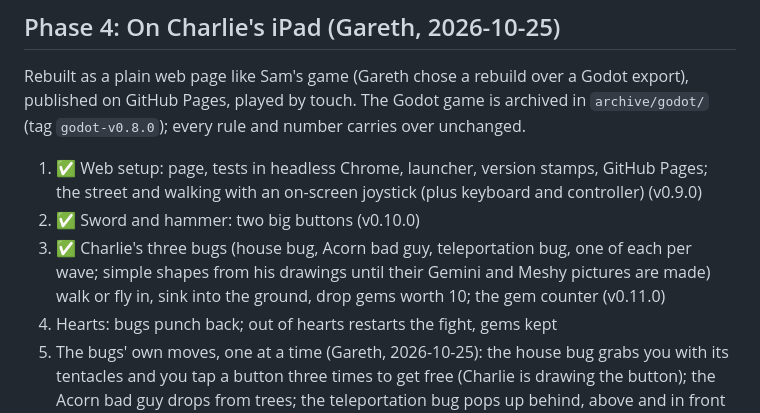
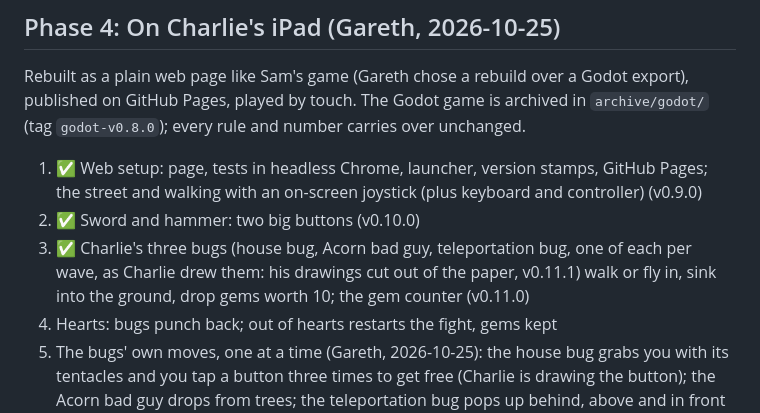
Before and after one commit to 84gareth/project-charlie, a Markdown page: docs/roadmap.md, the part around the change. Drawn GitHub-style.

Commit message:
docs: roadmap step 3 uses Charlie's drawings as drawn
Co-Authored-By: Claude Opus 5.5 <noreply@anthropic.com>

```diff
--- a/docs/roadmap.md
+++ b/docs/roadmap.md
@@ -65,9 +65,9 @@ carries over unchanged.
    keyboard and controller) (v0.9.0)
 2. ✅ Sword and hammer: two big buttons (v0.10.0)
 3. ✅ Charlie's three bugs (house bug, Acorn bad guy, teleportation bug,
-   one of each per wave; simple shapes from his drawings until their
-   Gemini and Meshy pictures are made) walk or fly in, sink into the
-   ground, drop gems worth 10; the gem counter (v0.11.0)
+   one of each per wave, as Charlie drew them: his drawings cut out of the
+   paper, v0.11.1) walk or fly in, sink into the ground, drop gems worth
+   10; the gem counter (v0.11.0)
 4. Hearts: bugs punch back; out of hearts restarts the fight, gems kept
 5. The bugs' own moves, one at a time (Gareth, 2026-10-25): the house bug
    grabs you with its tentacles and you tap a button three times to get
```
